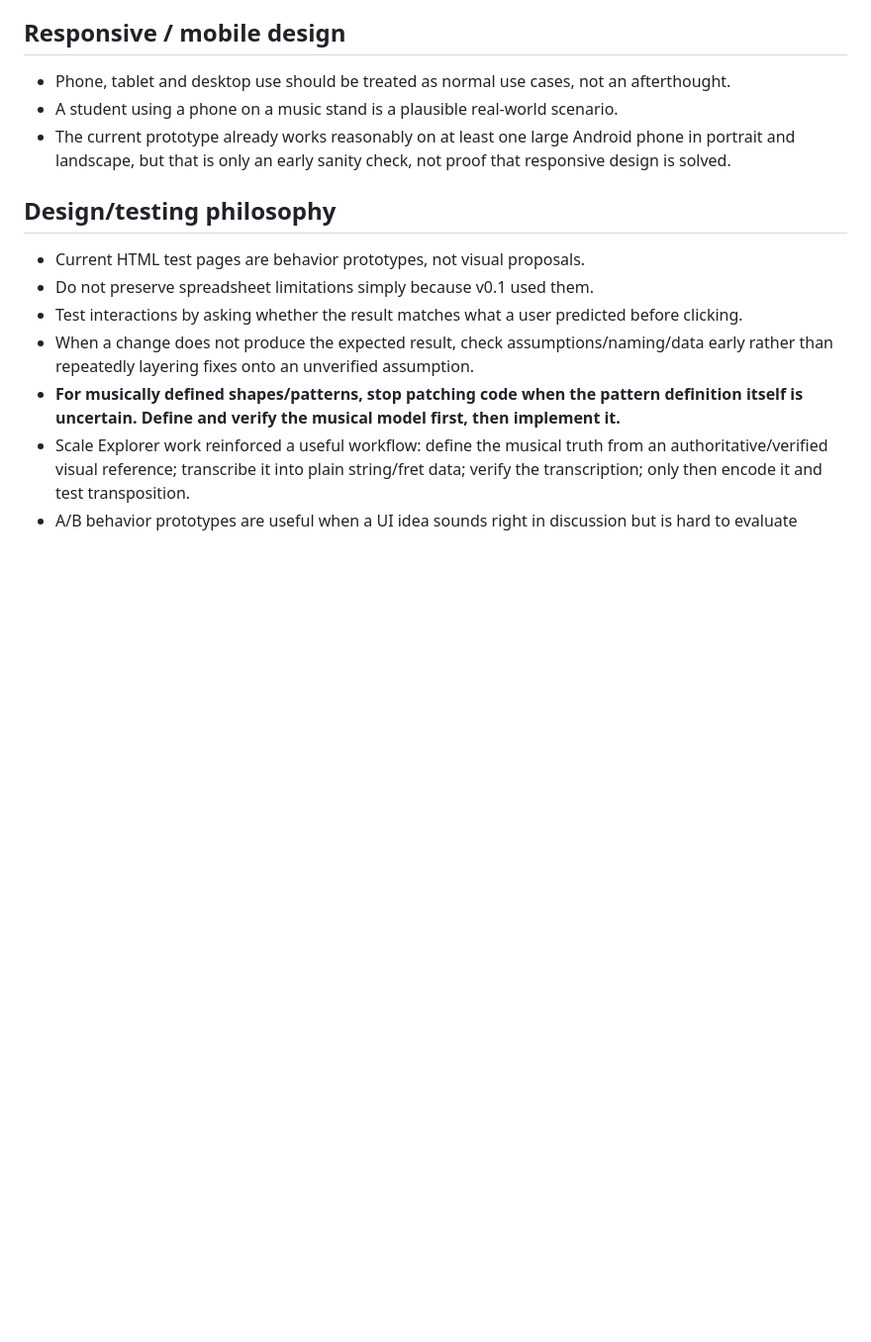
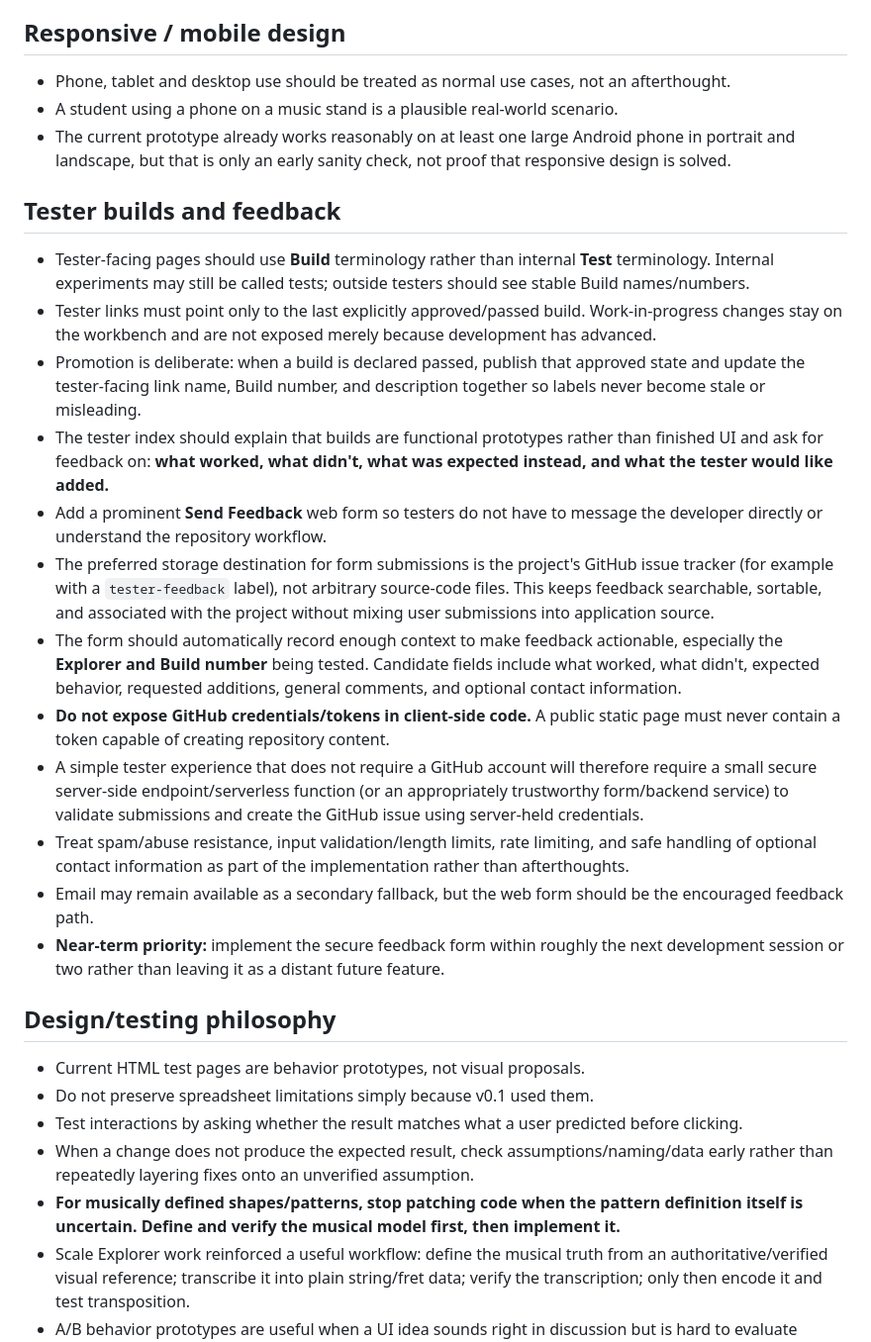
Before and after one commit to smallroomloudstories-glitch/Theory-Toolkit, a Markdown page: docs/design-notes.md, the part around the change. Shown at 99% size. GitHub-like rendering; blank space fills up the shorter version.

Commit message:
Document tester feedback collection plan

```diff
--- a/docs/design-notes.md
+++ b/docs/design-notes.md
@@ -252,6 +252,21 @@
 - A student using a phone on a music stand is a plausible real-world scenario.
 - The current prototype already works reasonably on at least one large Android phone in portrait and landscape, but that is only an early sanity check, not proof that responsive design is solved.
 
+## Tester builds and feedback
+
+- Tester-facing pages should use **Build** terminology rather than internal **Test** terminology. Internal experiments may still be called tests; outside testers should see stable Build names/numbers.
+- Tester links must point only to the last explicitly approved/passed build. Work-in-progress changes stay on the workbench and are not exposed merely because development has advanced.
+- Promotion is deliberate: when a build is declared passed, publish that approved state and update the tester-facing link name, Build number, and description together so labels never become stale or misleading.
+- The tester index should explain that builds are functional prototypes rather than finished UI and ask for feedback on: **what worked, what didn't, what was expected instead, and what the tester would like added.**
+- Add a prominent **Send Feedback** web form so testers do not have to message the developer directly or understand the repository workflow.
+- The preferred storage destination for form submissions is the project's GitHub issue tracker (for example with a `tester-feedback` label), not arbitrary source-code files. This keeps feedback searchable, sortable, and associated with the project without mixing user submissions into application source.
+- The form should automatically record enough context to make feedback actionable, especially the **Explorer and Build number** being tested. Candidate fields include what worked, what didn't, expected behavior, requested additions, general comments, and optional contact information.
+- **Do not expose GitHub credentials/tokens in client-side code.** A public static page must never contain a token capable of creating repository content.
+- A simple tester experience that does not require a GitHub account will therefore require a small secure server-side endpoint/serverless function (or an appropriately trustworthy form/backend service) to validate submissions and create the GitHub issue using server-held credentials.
+- Treat spam/abuse resistance, input validation/length limits, rate limiting, and safe handling of optional contact information as part of the implementation rather than afterthoughts.
+- Email may remain available as a secondary fallback, but the web form should be the encouraged feedback path.
+- **Near-term priority:** implement the secure feedback form within roughly the next development session or two rather than leaving it as a distant future feature.
+
 ## Design/testing philosophy
 
 - Current HTML test pages are behavior prototypes, not visual proposals.
```
